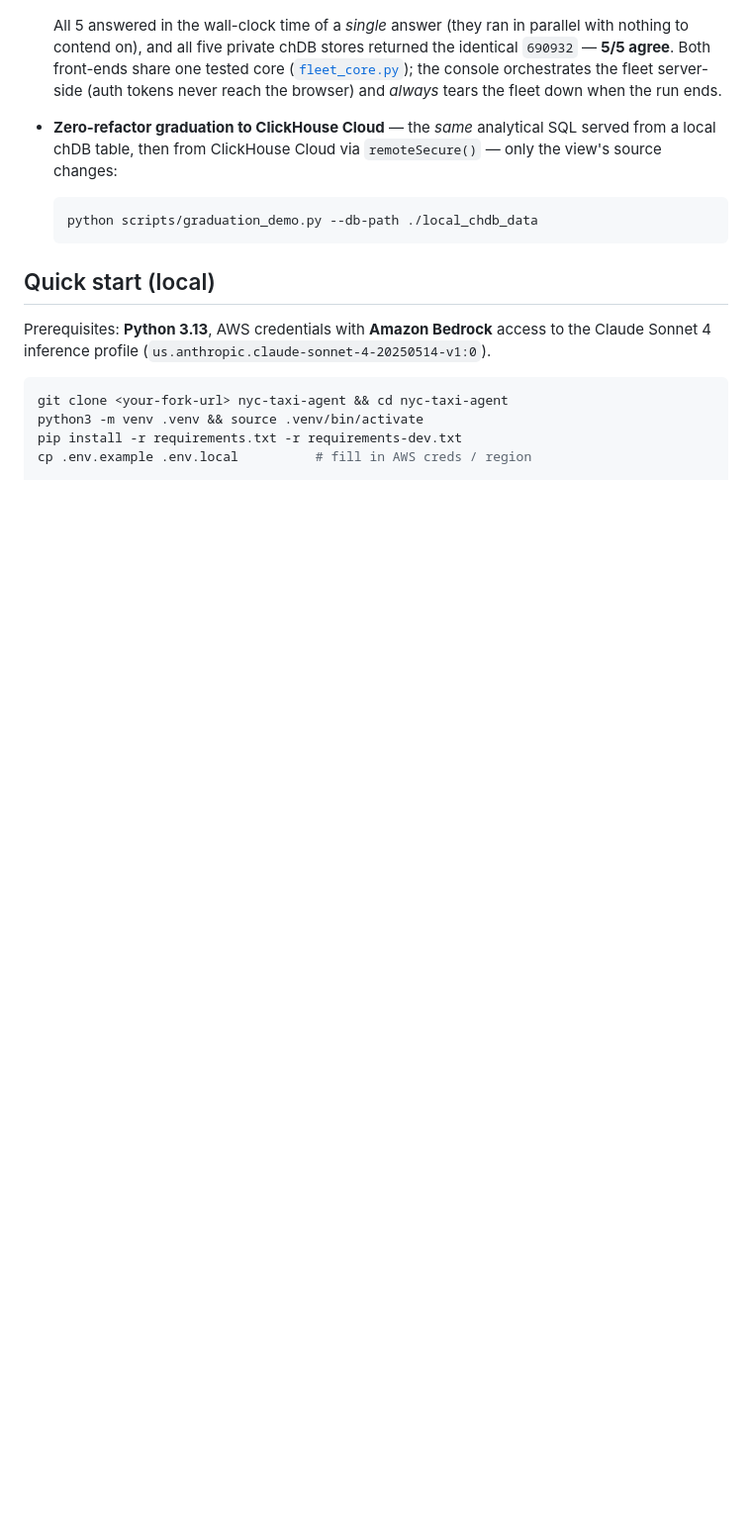
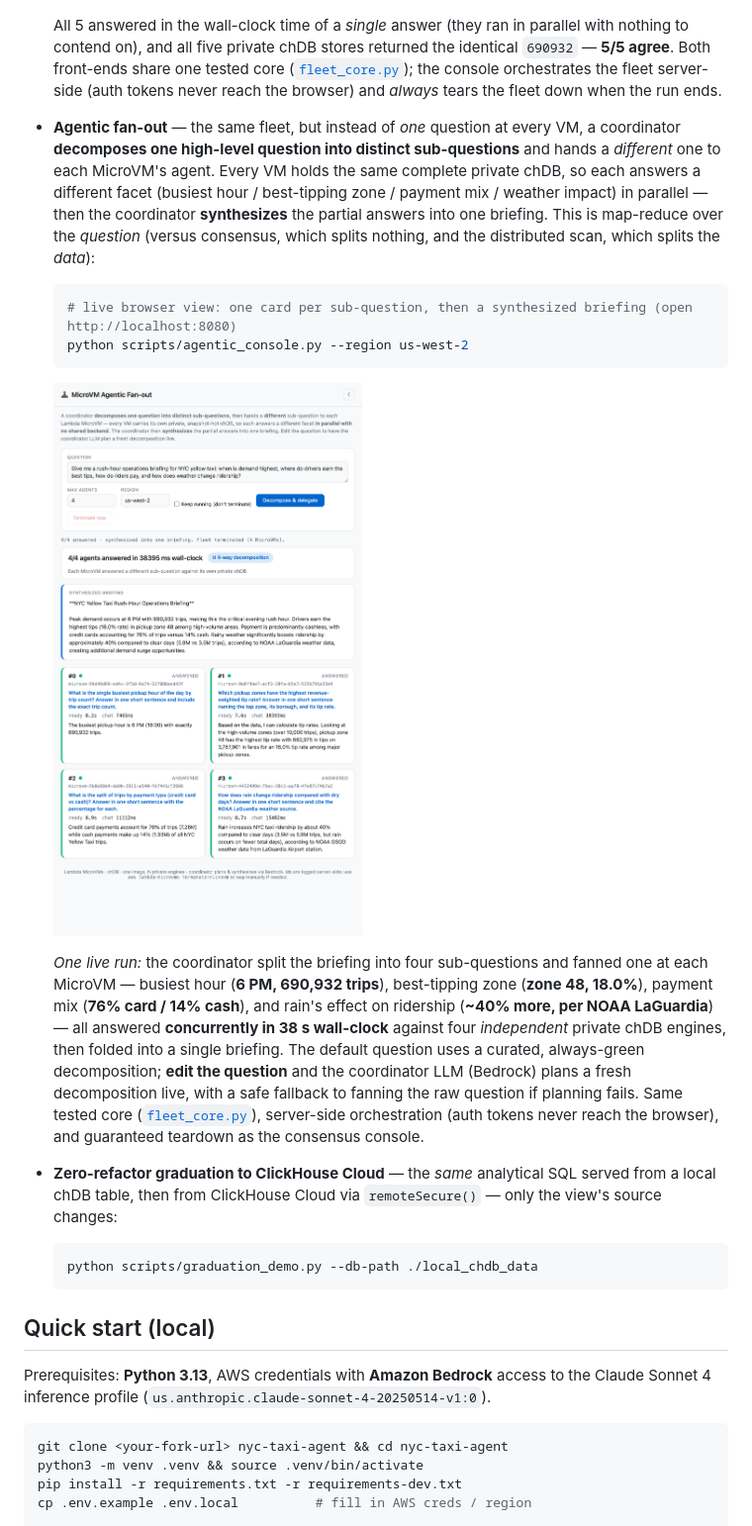
Before and after one commit to nklmish/chdb-lambda-microvm-demo, a Markdown page: README.md, the part around the change. Shown at 99% size. Drawn GitHub-style; pictures changed too: docs/screenshots/agentic_console.png (added); blank space fills up the shorter version.

Commit message:
feat: agentic fan-out console — decompose one question into per-VM sub-questions

````diff
--- a/README.md
+++ b/README.md
@@ -254,6 +254,28 @@ python scripts/chdb_memory_demo.py
   Both front-ends share one tested core ([`fleet_core.py`](fleet_core.py)); the console
   orchestrates the fleet server-side (auth tokens never reach the browser) and *always* tears the
   fleet down when the run ends.
+- **Agentic fan-out** — the same fleet, but instead of *one* question at every VM, a coordinator
+  **decomposes one high-level question into distinct sub-questions** and hands a *different* one to
+  each MicroVM's agent. Every VM holds the same complete private chDB, so each answers a different
+  facet (busiest hour / best-tipping zone / payment mix / weather impact) in parallel — then the
+  coordinator **synthesizes** the partial answers into one briefing. This is map-reduce over the
+  *question* (versus consensus, which splits nothing, and the distributed scan, which splits the
+  *data*):
+  ```bash
+  # live browser view: one card per sub-question, then a synthesized briefing (open http://localhost:8080)
+  python scripts/agentic_console.py --region us-west-2
+  ```
+  ![Agentic fan-out console: 4 MicroVMs each answering a different sub-question, then one synthesized briefing](docs/screenshots/agentic_console.png)
+
+  *One live run:* the coordinator split the briefing into four sub-questions and fanned one at each
+  MicroVM — busiest hour (**6 PM, 690,932 trips**), best-tipping zone (**zone 48, 18.0%**), payment
+  mix (**76% card / 14% cash**), and rain's effect on ridership (**~40% more, per NOAA LaGuardia**) —
+  all answered **concurrently in 38 s wall-clock** against four *independent* private chDB engines,
+  then folded into a single briefing. The default question uses a curated, always-green
+  decomposition; **edit the question** and the coordinator LLM (Bedrock) plans a fresh decomposition
+  live, with a safe fallback to fanning the raw question if planning fails. Same tested core
+  ([`fleet_core.py`](fleet_core.py)), server-side orchestration (auth tokens never reach the
+  browser), and guaranteed teardown as the consensus console.
 - **Zero-refactor graduation to ClickHouse Cloud** — the *same* analytical SQL served from a
   local chDB table, then from ClickHouse Cloud via `remoteSecure()` — only the view's source
   changes:
````
Also changed, not shown: 6 other files.
